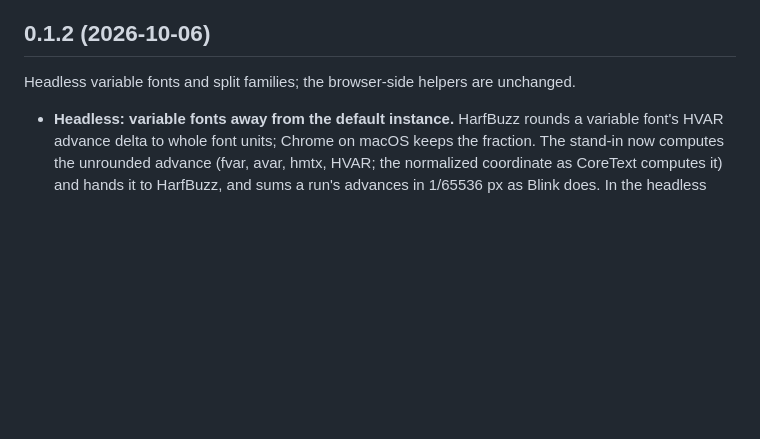
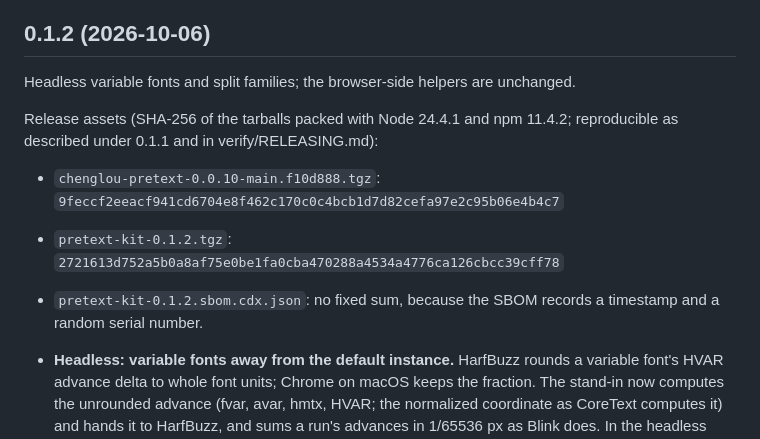
Before and after one commit to Z003Y89/pretext-kit, a Markdown page: CHANGELOG.md, the part around the change. Rendered like a GitHub page; blank space fills up the shorter version.

Commit message:
CHANGELOG: 0.1.2 release asset sums (Node 24.4.1, npm 11.4.2)
CHANGELOG.md is not in the tarball, so recording the sum leaves it unchanged.

Co-Authored-By: Claude Opus 5.5 <noreply@anthropic.com>

```diff
--- a/CHANGELOG.md
+++ b/CHANGELOG.md
@@ -3,6 +3,12 @@
 ## 0.1.2 (2026-10-06)
 
 Headless variable fonts and split families; the browser-side helpers are unchanged.
+
+Release assets (SHA-256 of the tarballs packed with Node 24.4.1 and npm 11.4.2; reproducible as described under 0.1.1 and in verify/RELEASING.md):
+
+- `chenglou-pretext-0.0.10-main.f10d888.tgz`: `9feccf2eeacf941cd6704e8f462c170c0c4bcb1d7d82cefa97e2c95b06e4b4c7`
+- `pretext-kit-0.1.2.tgz`: `2721613d752a5b0a8af75e0be1fa0cba470288a4534a4776ca126cbcc39cff78`
+- `pretext-kit-0.1.2.sbom.cdx.json`: no fixed sum, because the SBOM records a timestamp and a random serial number.
 
 - **Headless: variable fonts away from the default instance.** HarfBuzz rounds a variable font's HVAR advance
   delta to whole font units; Chrome on macOS keeps the fraction. The stand-in now computes the unrounded advance
```
